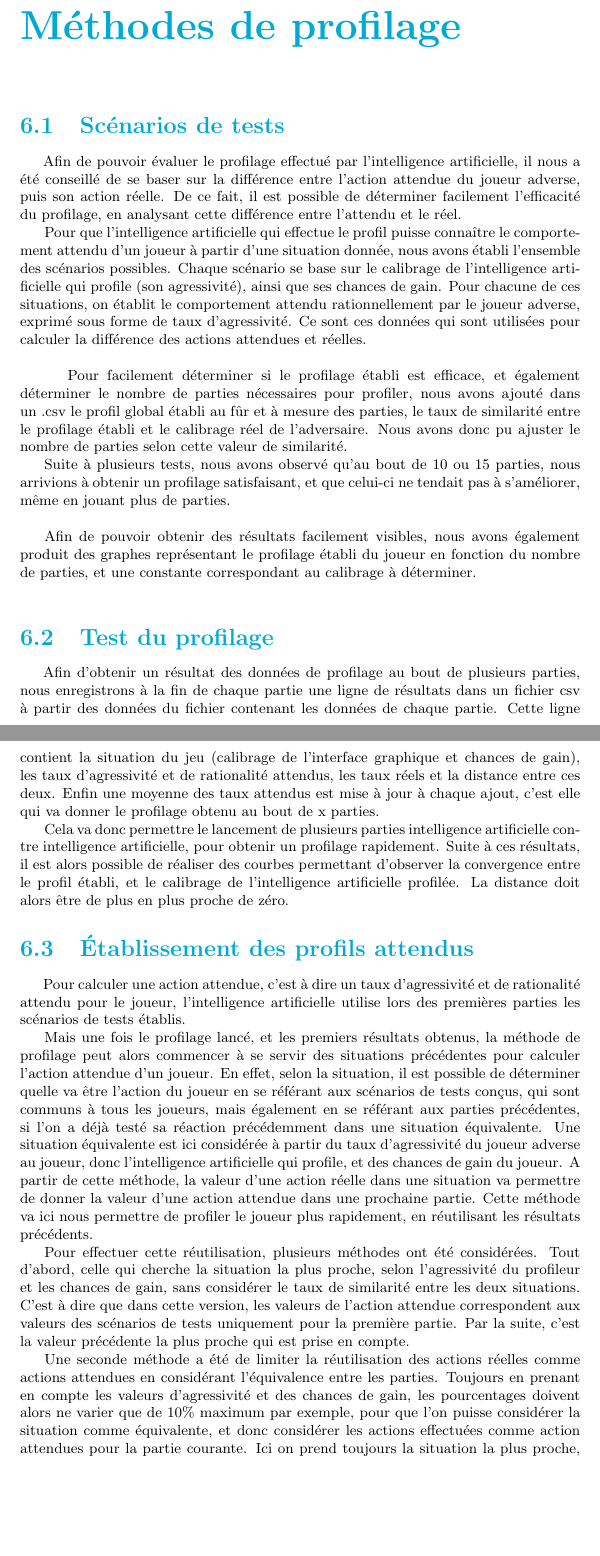
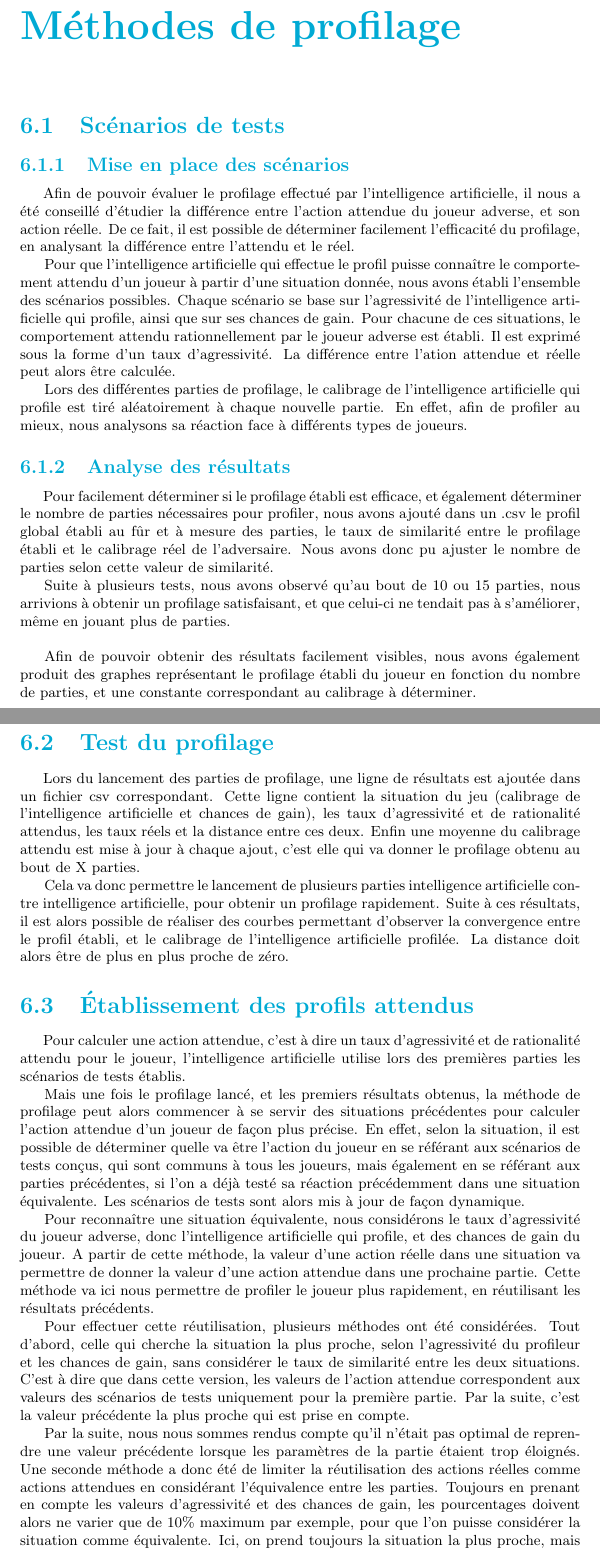
Before and after one commit to Gouga34/TERM1_Poker, a LaTeX document (Rapport/Rapport-Latex/Rapport.tex): two parts of pages 33 and 34 of 42 before the commit and two parts of pages 33 and 34 of 43 after it, joined at a grey line, cut so that both start at the same text, the shorter picture padded with empty space. Compiled offline with pdfLaTeX.

Commit message:
Rapport : Partie profilage scénarios de tests

```diff
--- a/Rapport/Rapport-Latex/Rapport.tex
+++ b/Rapport/Rapport-Latex/Rapport.tex
@@ -642,28 +642,43 @@ L'implémentation de cette fonctionnalité ayant considérablement ralenti l'app
 \chapter{Méthodes de profilage}
 
 \section{Scénarios de tests}
-%\subsection{Mise en place des scénarios}
-\hspace{0.5cm}Afin de pouvoir évaluer le profilage effectué par l'intelligence artificielle, il nous a été conseillé de se baser sur la différence entre l'action attendue du joueur adverse, puis son action réelle. De ce fait, il est possible de déterminer facilement l'efficacité du profilage, en analysant cette différence entre l'attendu et le réel.\par
-Pour que l'intelligence artificielle qui effectue le profil puisse connaître le comportement attendu d'un joueur à partir d'une situation donnée, nous avons établi l'ensemble des scénarios possibles. Chaque scénario se base sur le calibrage de l'intelligence artificielle qui profile (son agressivité), ainsi que ses chances de gain. Pour chacune de ces situations, on établit le comportement attendu rationnellement par le joueur adverse, exprimé sous forme de taux d'agressivité. Ce sont ces données qui sont utilisées pour calculer la différence des actions attendues et réelles.\\
 
-%\subsection{Analyse des résultats}
+\subsection{Mise en place des scénarios}
+
+\hspace{0.5cm}Afin de pouvoir évaluer le profilage effectué par l'intelligence artificielle, il nous a été conseillé d'étudier la différence entre l'action attendue du joueur adverse, et son action réelle. De ce fait, il est possible de déterminer facilement l'efficacité du profilage, en analysant la différence entre l'attendu et le réel.\par
+Pour que l'intelligence artificielle qui effectue le profil puisse connaître le comportement attendu d'un joueur à partir d'une situation donnée, nous avons établi l'ensemble des scénarios possibles. Chaque scénario se base sur l'agressivité de l'intelligence artificielle qui profile, ainsi que sur ses chances de gain. Pour chacune de ces situations, le comportement attendu rationnellement par le joueur adverse est établi. Il est exprimé sous la forme d'un taux d'agressivité. La différence entre l'ation attendue et réelle peut alors être calculée.
+
+%%%TODO ajouter tableau scenarios de tests et faire le texte expliquant%%%
+
+Lors des différentes parties de profilage, le calibrage de l'intelligence artificielle qui profile est tiré aléatoirement à chaque nouvelle partie. En effet, afin de profiler au mieux, nous analysons sa réaction face à différents types de joueurs.\par
+
+\subsection{Analyse des résultats}
+
 \hspace{0.5cm}Pour facilement déterminer si le profilage établi est efficace, et également déterminer le nombre de parties nécessaires pour profiler, nous avons ajouté dans un .csv le profil global établi au fûr et à mesure des parties, le taux de similarité entre le profilage établi et le calibrage réel de l'adversaire. Nous avons donc pu ajuster le nombre de parties selon cette valeur de similarité.\par
 Suite à plusieurs tests, nous avons observé qu'au bout de 10 ou 15 parties, nous arrivions à obtenir un profilage satisfaisant, et que celui-ci ne tendait pas à s'améliorer, même en jouant plus de parties.\\
 
 Afin de pouvoir obtenir des résultats facilement visibles, nous avons également produit des graphes représentant le profilage établi du joueur en fonction du nombre de parties, et une constante correspondant au calibrage à déterminer.\\
 
+%%%%  TODO  Ajouter graphique pour montrer la convergeance au bout de 10-15 parties %
+%%%%			Tableau indiquant le % de réussite (taux similarité) pour différents paliers %
+%%%		Expliquer les tableaux dans le texte %%%%
+
 \section{Test du profilage}
 
-\hspace{0.5cm}Afin d'obtenir un résultat des données de profilage au bout de plusieurs parties, nous enregistrons à la fin de chaque partie une ligne de résultats dans un fichier csv à partir des données du fichier contenant les données de chaque partie. Cette ligne contient la situation du jeu (calibrage de l'interface graphique et chances de gain), les taux d'agressivité et de rationalité attendus, les taux réels et la distance entre ces deux. Enfin une moyenne des taux attendus est mise à jour à chaque ajout, c'est elle qui va donner le profilage obtenu au bout de x parties.\par
+\hspace{0.5cm}Lors du lancement des parties de profilage, une ligne de résultats est ajoutée dans un fichier csv correspondant. Cette ligne contient la situation du jeu (calibrage de l'intelligence artificielle et chances de gain), les taux d'agressivité et de rationalité attendus, les taux réels et la distance entre ces deux. Enfin une moyenne du calibrage attendu est mise à jour à chaque ajout, c'est elle qui va donner le profilage obtenu au bout de X parties.\par
 Cela va donc permettre le lancement de plusieurs parties intelligence artificielle contre intelligence artificielle, pour obtenir un profilage rapidement. Suite à ces résultats, il est alors possible de réaliser des courbes permettant d'observer la convergence entre le profil établi, et le calibrage de l'intelligence artificielle profilée. La distance doit alors être de plus en plus proche de zéro.
 
 
 \section{Établissement des profils attendus}
 
 \hspace{0.5cm}Pour calculer une action attendue, c'est à dire un taux d'agressivité et de rationalité attendu pour le joueur, l'intelligence artificielle utilise lors des premières parties les scénarios de tests établis.\par
-Mais une fois le profilage lancé, et les premiers résultats obtenus, la méthode de profilage peut alors commencer à se servir des situations précédentes pour calculer l'action attendue d'un joueur. En effet, selon la situation, il est possible de déterminer quelle va être l'action du joueur en se référant aux scénarios de tests conçus, qui sont communs à tous les joueurs, mais également en se référant aux parties précédentes, si l'on a déjà testé sa réaction précédemment dans une situation équivalente. Une situation équivalente est ici considérée à partir du taux d'agressivité du joueur adverse au joueur, donc l'intelligence artificielle qui profile, et des chances de gain du joueur. A partir de cette méthode, la valeur d'une action réelle dans une situation va permettre de donner la valeur d'une action attendue dans une prochaine partie. Cette méthode va ici nous permettre de profiler le joueur plus rapidement, en réutilisant les résultats précédents.\par
+Mais une fois le profilage lancé, et les premiers résultats obtenus, la méthode de profilage peut alors commencer à se servir des situations précédentes pour calculer l'action attendue d'un joueur de façon plus précise. En effet, selon la situation, il est possible de déterminer quelle va être l'action du joueur en se référant aux scénarios de tests conçus, qui sont communs à tous les joueurs, mais également en se référant aux parties précédentes, si l'on a déjà testé sa réaction précédemment dans une situation équivalente. Les scénarios de tests sont alors mis à jour de façon dynamique.\par
+
+Pour reconnaître une situation équivalente, nous considérons le taux d'agressivité du joueur adverse, donc l'intelligence artificielle qui profile, et des chances de gain du joueur. A partir de cette méthode, la valeur d'une action réelle dans une situation va permettre de donner la valeur d'une action attendue dans une prochaine partie. Cette méthode va ici nous permettre de profiler le joueur plus rapidement, en réutilisant les résultats précédents.\par
+
 Pour effectuer cette réutilisation, plusieurs méthodes ont été considérées. Tout d'abord, celle qui cherche la situation la plus proche, selon l'agressivité du profileur et les chances de gain, sans considérer le taux de similarité entre les deux situations. C'est à dire que dans cette version, les valeurs de l'action attendue correspondent aux valeurs des scénarios de tests uniquement pour la première partie. Par la suite, c'est la valeur précédente la plus proche qui est prise en compte.\par
-Une seconde méthode a été de limiter la réutilisation des actions réelles comme actions attendues en considérant l'équivalence entre les parties. Toujours en prenant en compte les valeurs d'agressivité et des chances de gain, les pourcentages doivent alors ne varier que de 10\% maximum par exemple, pour que l'on puisse considérer la situation comme équivalente, et donc considérer les actions effectuées comme action attendues pour la partie courante. Ici on prend toujours la situation la plus proche, mais seulement parmi les parties dites équivalentes. Et donc dans le cas où les valeurs sont trop éloignées, on se réfère aux scénarios de tests.\par
+
+Par la suite, nous nous sommes rendus compte qu'il n'était pas optimal de reprendre une valeur précédente lorsque les paramètres de la partie étaient trop éloignés. Une seconde méthode a donc été de limiter la réutilisation des actions réelles comme actions attendues en considérant l'équivalence entre les parties. Toujours en prenant en compte les valeurs d'agressivité et des chances de gain, les pourcentages doivent alors ne varier que de 10\% maximum par exemple, pour que l'on puisse considérer la situation comme équivalente. Ici, on prend toujours la situation la plus proche, mais seulement parmi les parties dîtes équivalentes. Et donc dans le cas où les valeurs sont trop éloignées, on se réfère aux scénarios de tests.\par
 Enfin, il est aussi possible de prendre une situation dans laquelle la distance est la plus petite.
 
 
```
Also changed, not shown: Rapport/Rapport-Latex/Rapport.pdf, 5 other files.
